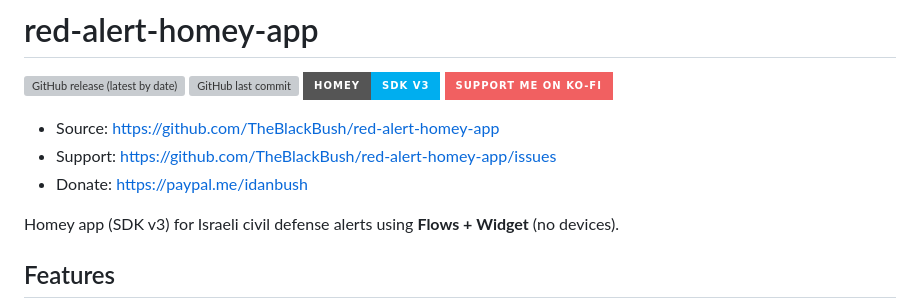
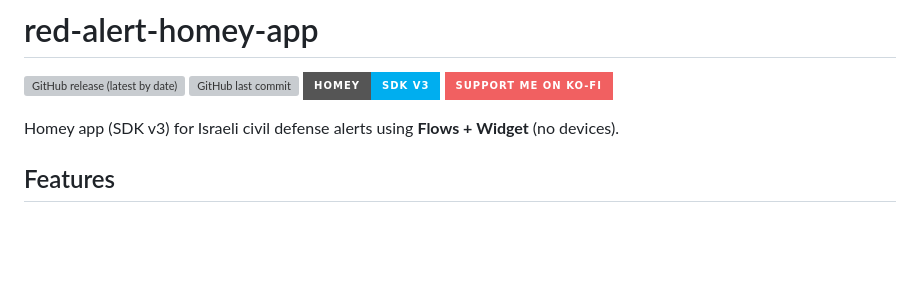
Before and after one commit to TheBlackBush/red-alert-homey-app, a Markdown page: README.md, the part around the change. Rendered like a GitHub page; badges without logos; blank space fills up the shorter version; grey boxes are pictures that could not be loaded.

Commit message:
docs(readme): remove source/support/donate link list

```diff
--- a/README.md
+++ b/README.md
@@ -4,10 +4,6 @@
 [![GitHub last commit](https://img.shields.io/github/last-commit/TheBlackBush/red-alert-homey-app?style=for-the-badge)](https://github.com/TheBlackBush/red-alert-homey-app/commits/main)
 [![Homey SDK](https://img.shields.io/badge/Homey-SDK%20v3-00AEEF?style=for-the-badge)](https://apps.developer.homey.app/the-basics)
 [![Ko-fi](https://img.shields.io/badge/support_me_on_ko--fi-F16061?style=for-the-badge&logo=kofi&logoColor=f5f5f5)](https://ko-fi.com/M4M11W3R7J)
-
-- Source: https://github.com/TheBlackBush/red-alert-homey-app
-- Support: https://github.com/TheBlackBush/red-alert-homey-app/issues
-- Donate: https://paypal.me/idanbush
 
 Homey app (SDK v3) for Israeli civil defense alerts using **Flows + Widget** (no devices).
 
```
